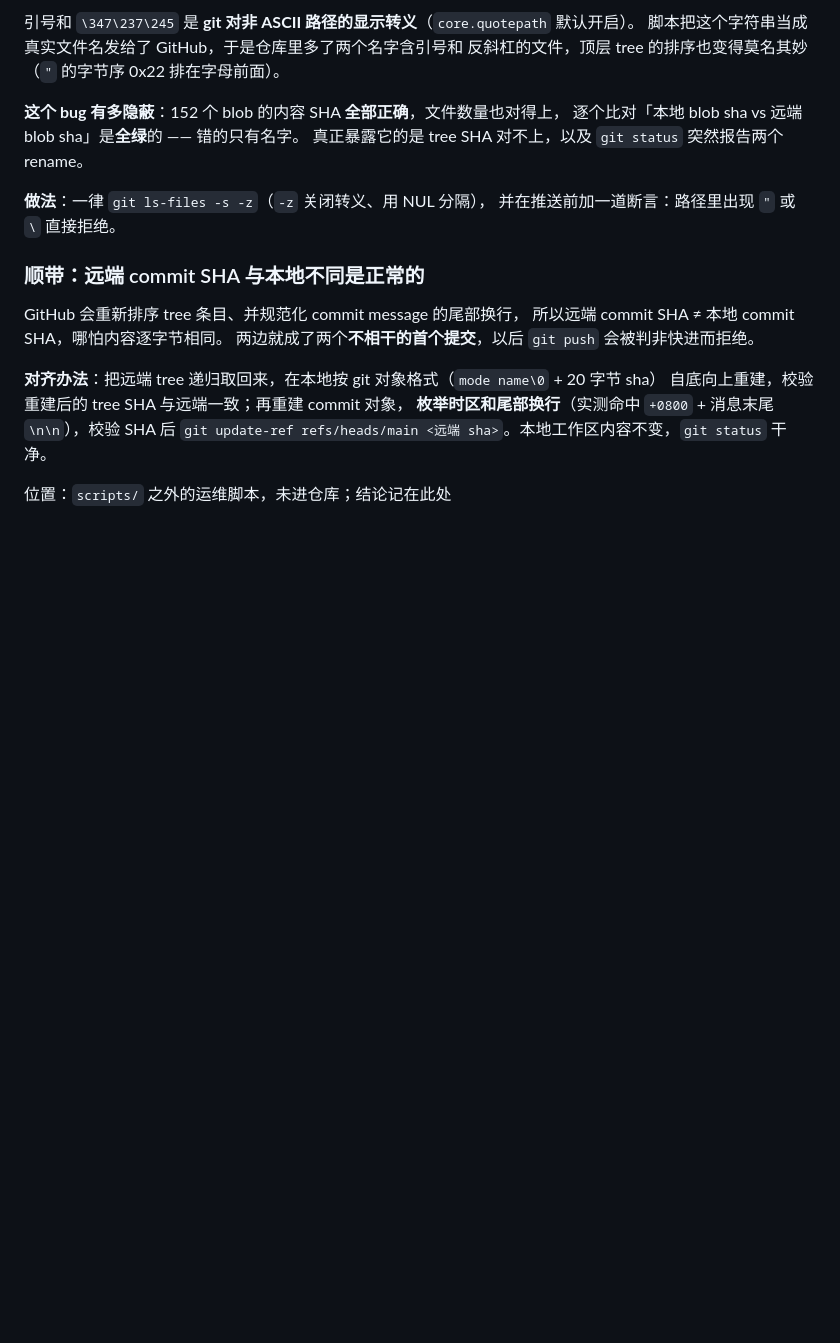
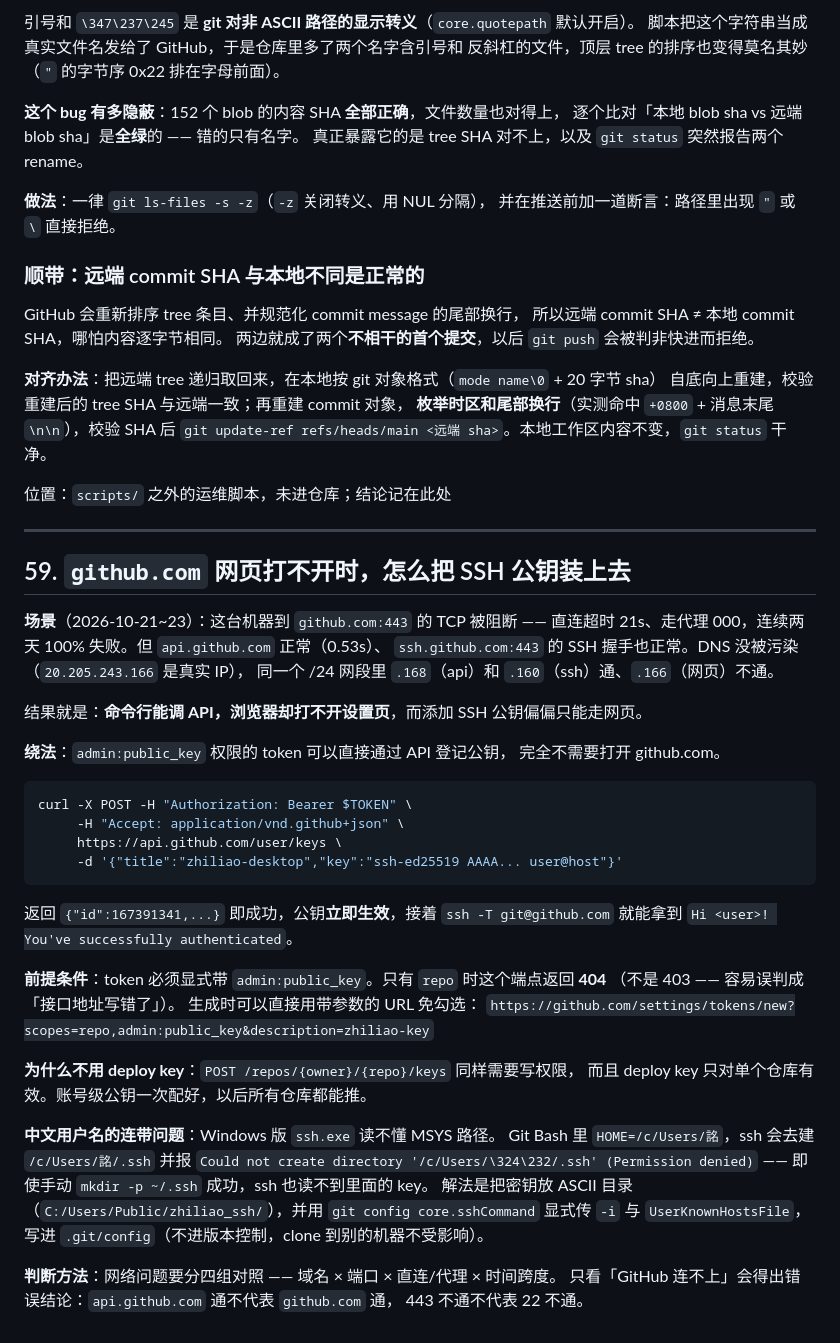
Before and after one commit to 15853191165g2-stack/zhiliao, a Markdown page: docs/02-gotchas.md, the part around the change. GitHub-like rendering; blank space fills up the shorter version.

Commit message:
docs: 记录 github.com 网页不可达时用 API 登记 SSH 公钥
- 分域名/端口/直连代理/时间跨度四组对照才能定位阻断点
- POST /user/keys 需 admin:public_key，只有 repo 时返回 404 而非 403
- 中文用户名会让 Windows ssh.exe 读不到 ~/.ssh，需显式 -i 与 userknownhostsfile

````diff
--- a/docs/02-gotchas.md
+++ b/docs/02-gotchas.md
@@ -1975,3 +1975,47 @@ GitHub 会重新排序 tree 条目、并规范化 commit message 的尾部换行
 `git update-ref refs/heads/main <远端 sha>`。本地工作区内容不变，`git status` 干净。
 
 位置：`scripts/` 之外的运维脚本，未进仓库；结论记在此处
+
+---
+
+## 59. `github.com` 网页打不开时，怎么把 SSH 公钥装上去
+
+**场景**（2026-10-21~23）：这台机器到 `github.com:443` 的 TCP 被阻断 ——
+直连超时 21s、走代理 000，连续两天 100% 失败。但 `api.github.com` 正常（0.53s）、
+`ssh.github.com:443` 的 SSH 握手也正常。DNS 没被污染（`20.205.243.166` 是真实 IP），
+同一个 /24 网段里 `.168`（api）和 `.160`（ssh）通、`.166`（网页）不通。
+
+结果就是：**命令行能调 API，浏览器却打不开设置页**，而添加 SSH 公钥偏偏只能走网页。
+
+**绕法**：`admin:public_key` 权限的 token 可以直接通过 API 登记公钥，
+完全不需要打开 github.com。
+
+```bash
+curl -X POST -H "Authorization: Bearer $TOKEN" \
+     -H "Accept: application/vnd.github+json" \
+     https://api.github.com/user/keys \
+     -d '{"title":"zhiliao-desktop","key":"ssh-ed25519 AAAA... user@host"}'
+```
+
+返回 `{"id":167391341,...}` 即成功，公钥**立即生效**，接着 `ssh -T git@github.com`
+就能拿到 `Hi <user>! You've successfully authenticated`。
+
+**前提条件**：token 必须显式带 `admin:public_key`。只有 `repo` 时这个端点返回 **404**
+（不是 403 —— 容易误判成「接口地址写错了」）。
+生成时可以直接用带参数的 URL 免勾选：
+`https://github.com/settings/tokens/new?scopes=repo,admin:public_key&description=zhiliao-key`
+
+**为什么不用 deploy key**：`POST /repos/{owner}/{repo}/keys` 同样需要写权限，
+而且 deploy key 只对单个仓库有效。账号级公钥一次配好，以后所有仓库都能推。
+
+**中文用户名的连带问题**：Windows 版 `ssh.exe` 读不懂 MSYS 路径。
+Git Bash 里 `HOME=/c/Users/詺`，ssh 会去建 `/c/Users/詺/.ssh` 并报
+`Could not create directory '/c/Users/\324\232/.ssh' (Permission denied)` ——
+即使手动 `mkdir -p ~/.ssh` 成功，ssh 也读不到里面的 key。
+解法是把密钥放 ASCII 目录（`C:/Users/Public/zhiliao_ssh/`），并用
+`git config core.sshCommand` 显式传 `-i` 与 `UserKnownHostsFile`，
+写进 `.git/config`（不进版本控制，clone 到别的机器不受影响）。
+
+**判断方法**：网络问题要分四组对照 —— 域名 × 端口 × 直连/代理 × 时间跨度。
+只看「GitHub 连不上」会得出错误结论：`api.github.com` 通不代表 `github.com` 通，
+443 不通不代表 22 不通。
````
